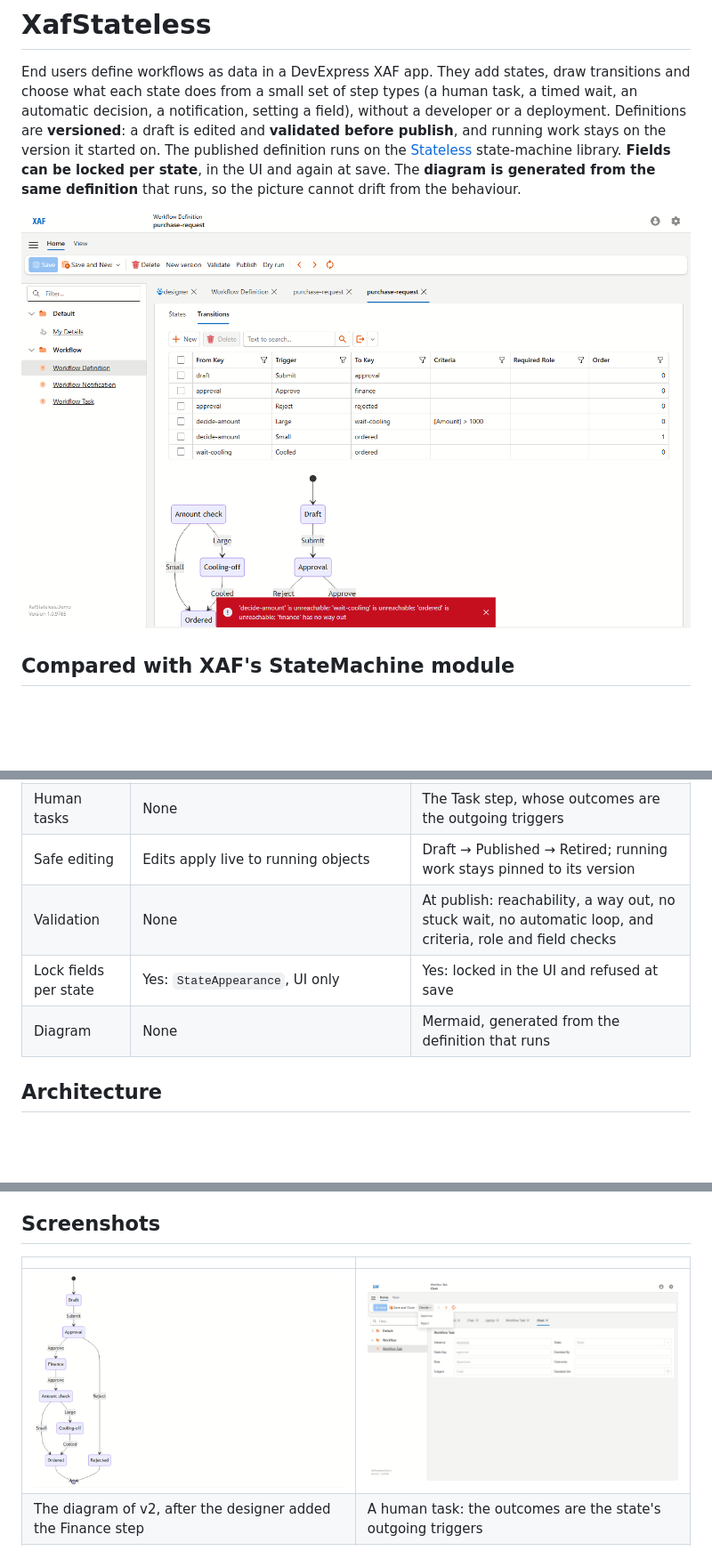
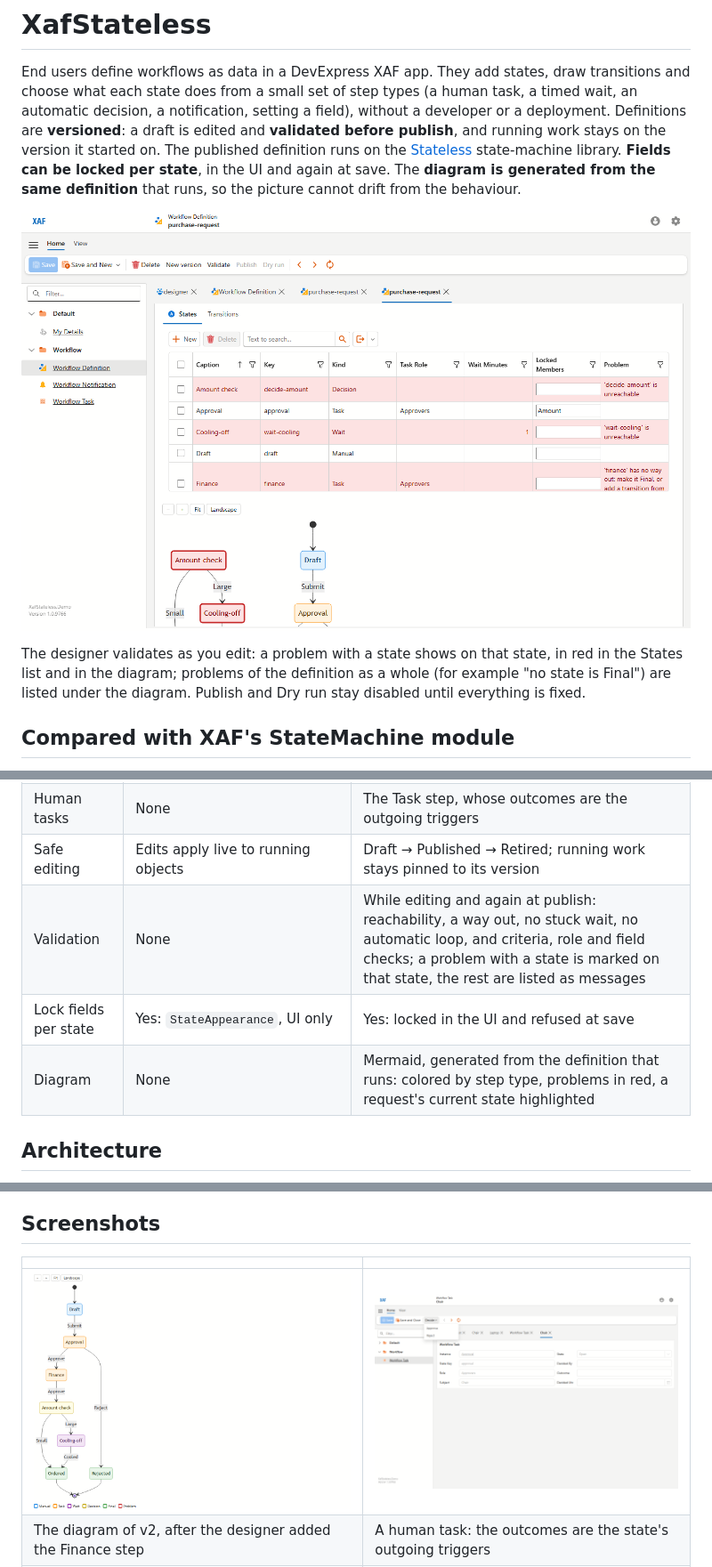
Before and after one commit to MBrekhof/XafStateless, a Markdown page: README.md, 3 parts joined by grey strips. Shown at 89% size. Drawn GitHub-style; pictures changed too: docs/screenshots/designer-live-validation.png (added), docs/screenshots/diagram-v2-with-finance.png, docs/screenshots/publish-refused-no-way-out.png (deleted); blank space fills up the shorter version.

```diff
--- a/README.md
+++ b/README.md
@@ -8,7 +8,11 @@ publish**, and running work stays on the version it started on. The published de
 state**, in the UI and again at save. The **diagram is generated from the same definition** that runs, so the picture
 cannot drift from the behaviour.
 
-![Designer publishing v2: refused while the new 'finance' state has no way out](docs/screenshots/publish-refused-no-way-out.png)
+![Designer editing v2: the new 'finance' state has no way out, so its row and its diagram state are red and Publish is disabled](docs/screenshots/designer-live-validation.png)
+
+The designer validates as you edit: a problem with a state shows on that state, in red in the States list and in the
+diagram; problems of the definition as a whole (for example "no state is Final") are listed under the diagram. Publish
+and Dry run stay disabled until everything is fixed.
 
 ## Compared with XAF's StateMachine module
 
@@ -21,9 +25,9 @@ XAF's built-in StateMachine module was checked against dxdocs pages 113713, 1137
 | Waiting / timers | None | The Wait step, fired by a per-minute runner |
 | Human tasks | None | The Task step, whose outcomes are the outgoing triggers |
 | Safe editing | Edits apply live to running objects | Draft → Published → Retired; running work stays pinned to its version |
-| Validation | None | At publish: reachability, a way out, no stuck wait, no automatic loop, and criteria, role and field checks |
+| Validation | None | While editing and again at publish: reachability, a way out, no stuck wait, no automatic loop, and criteria, role and field checks; a problem with a state is marked on that state, the rest are listed as messages |
 | Lock fields per state | Yes: `StateAppearance`, UI only | Yes: locked in the UI and refused at save |
-| Diagram | None | Mermaid, generated from the definition that runs |
+| Diagram | None | Mermaid, generated from the definition that runs: colored by step type, problems in red, a request's current state highlighted |
 
 ## Architecture
 
```
Also changed, not shown: other parts of README.md (+7 -3 lines), SESSION_HANDOFF.md (+20 -1 lines), docs/ai-assist.md (added, +72 -0 lines), docs/integrating.md (+10 -2 lines), docs/screenshots/instance-diagram-current-state.png (added).
